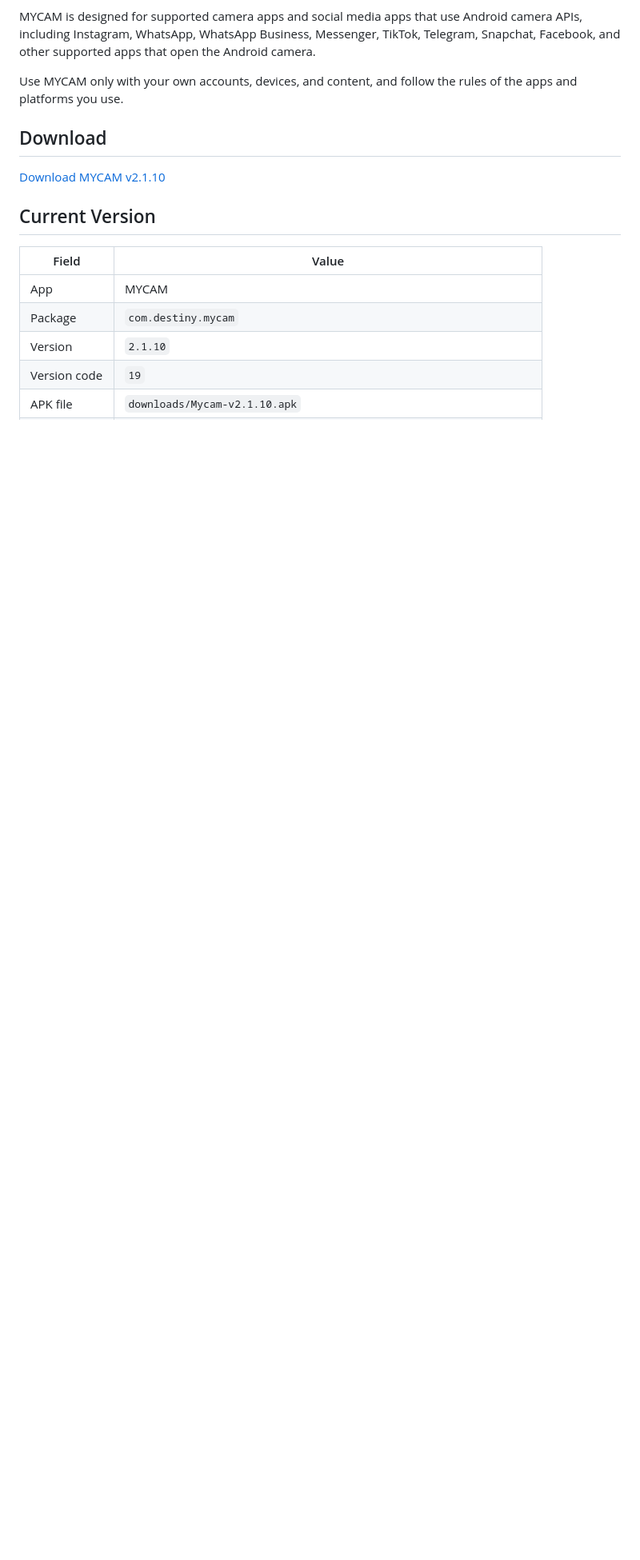
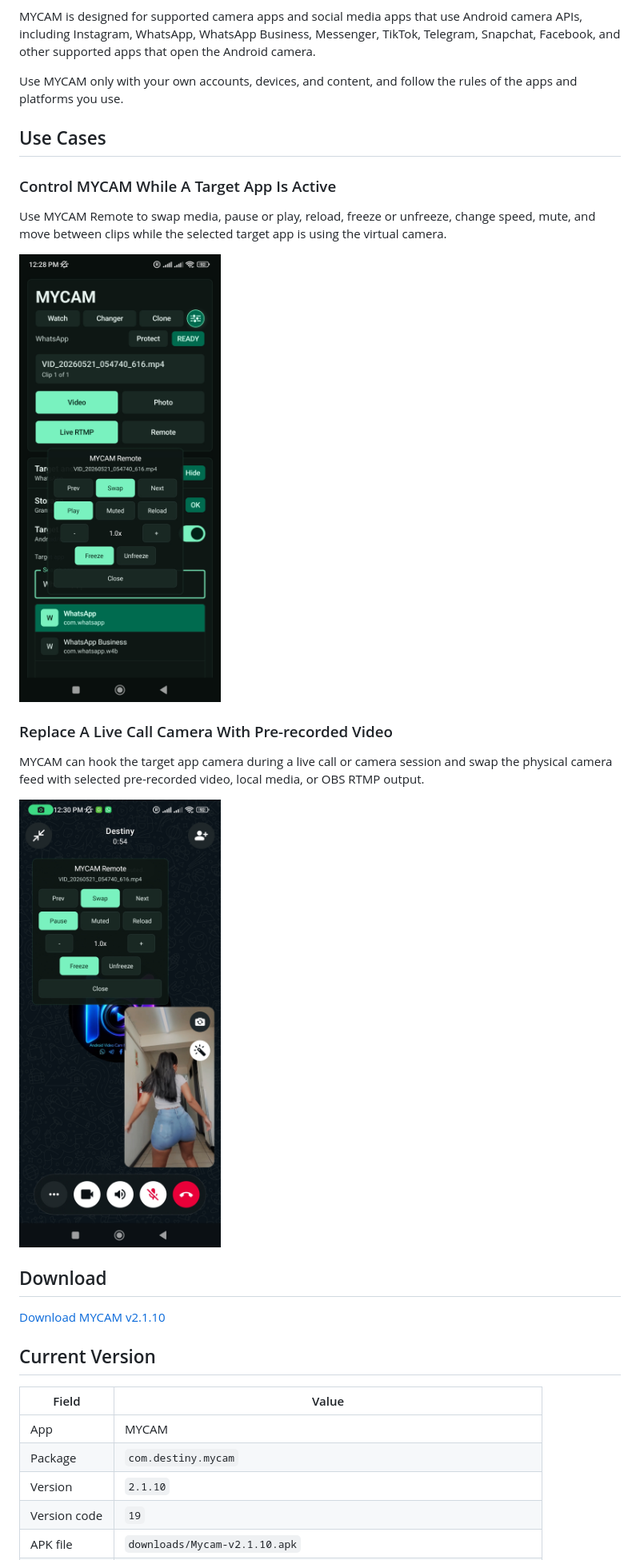
Before and after one commit to elementtime6969/mycam, a Markdown page: README.md, the part around the change. Shown at 80% size. Rendered like a GitHub page; blank space fills up the shorter version.

Commit message:
Add MYCAM README use case screenshots

```diff
--- a/README.md
+++ b/README.md
@@ -28,6 +28,20 @@ Supported workflows include:
 MYCAM is designed for supported camera apps and social media apps that use Android camera APIs, including Instagram, WhatsApp, WhatsApp Business, Messenger, TikTok, Telegram, Snapchat, Facebook, and other supported apps that open the Android camera.
 
 Use MYCAM only with your own accounts, devices, and content, and follow the rules of the apps and platforms you use.
+
+## Use Cases
+
+### Control MYCAM While A Target App Is Active
+
+Use MYCAM Remote to swap media, pause or play, reload, freeze or unfreeze, change speed, mute, and move between clips while the selected target app is using the virtual camera.
+
+![MYCAM remote controls with Live RTMP and WhatsApp selected](docs/assets/mycam-app-remote.jpg)
+
+### Replace A Live Call Camera With Pre-recorded Video
+
+MYCAM can hook the target app camera during a live call or camera session and swap the physical camera feed with selected pre-recorded video, local media, or OBS RTMP output.
+
+![WhatsApp live call using MYCAM virtual camera video and remote controls](docs/assets/mycam-whatsapp-call.jpg)
 
 ## Download
 
```
